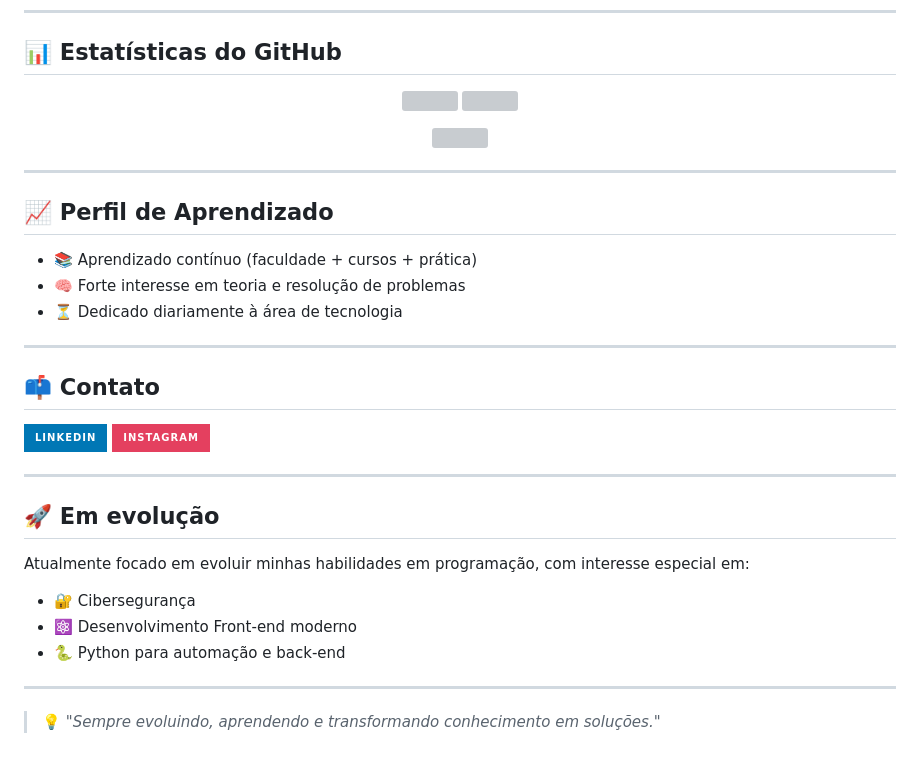
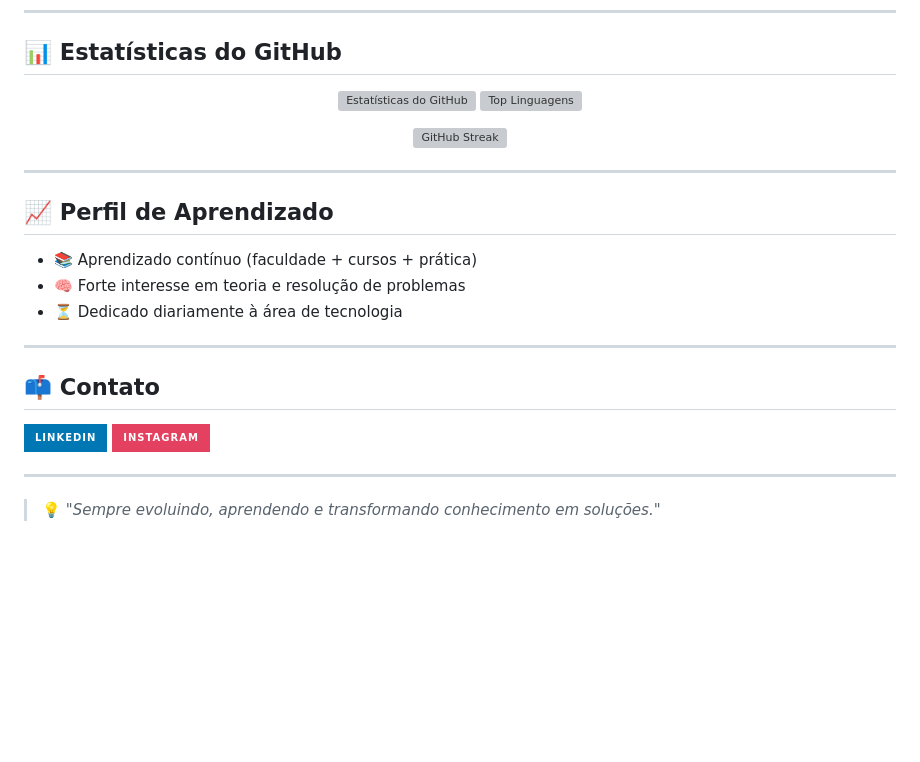
Before and after one commit to allan-iury/allan-iury, a Markdown page: README.md, the part around one of its changes. Rendered like a GitHub page; badges without logos; blank space fills up the shorter version; grey boxes are pictures that could not be loaded.

```diff
--- a/README.md
+++ b/README.md
@@ -76,12 +76,12 @@ Também trabalho em projetos próprios para desenvolver minhas habilidades prát
 ## 📊 Estatísticas do GitHub
 
 <p align="center">
-  <img height="180" src="https://github-readme-stats-sigma-five.vercel.app/api?username=allan-iury&show_icons=true&theme=tokyonight&include_all_commits=true&count_private=true" />
-  <img height="180" src="https://github-readme-stats-sigma-five.vercel.app/api/top-langs/?username=allan-iury&layout=compact&langs_count=7&theme=tokyonight" />
+  <img height="180" src="https://github-readme-stats-sigma-five.vercel.app/api?username=allan-iury&show_icons=true&theme=tokyonight&include_all_commits=true&count_private=true" alt="Estatísticas do GitHub" />
+  <img height="180" src="https://github-readme-stats-sigma-five.vercel.app/api/top-langs/?username=allan-iury&layout=compact&langs_count=7&theme=tokyonight" alt="Top Linguagens" />
 </p>
 
 <p align="center">
-  <img height="180" src="https://streak-stats.demolab.com?user=allan-iury&theme=tokyonight" />
+  <img height="180" src="https://streak-stats.demolab.com?user=allan-iury&theme=tokyonight" alt="GitHub Streak" />
 </p>
 
 ---
@@ -107,14 +107,4 @@ Também trabalho em projetos próprios para desenvolver minhas habilidades prát
 
 ---
 
-## 🚀 Em evolução
-
-Atualmente focado em evoluir minhas habilidades em programação, com interesse especial em:
-
-- 🔐 Cibersegurança
-- ⚛️ Desenvolvimento Front-end moderno
-- 🐍 Python para automação e back-end
-
----
-
 > 💡 *"Sempre evoluindo, aprendendo e transformando conhecimento em soluções."*
```
Also changed, not shown: other parts of README.md (+7 -7 lines).
